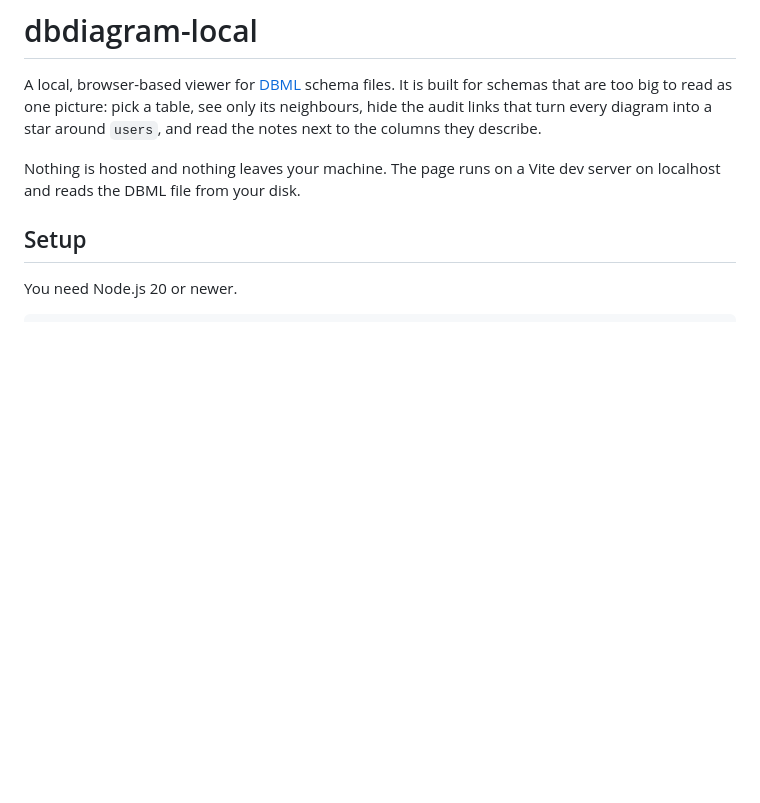
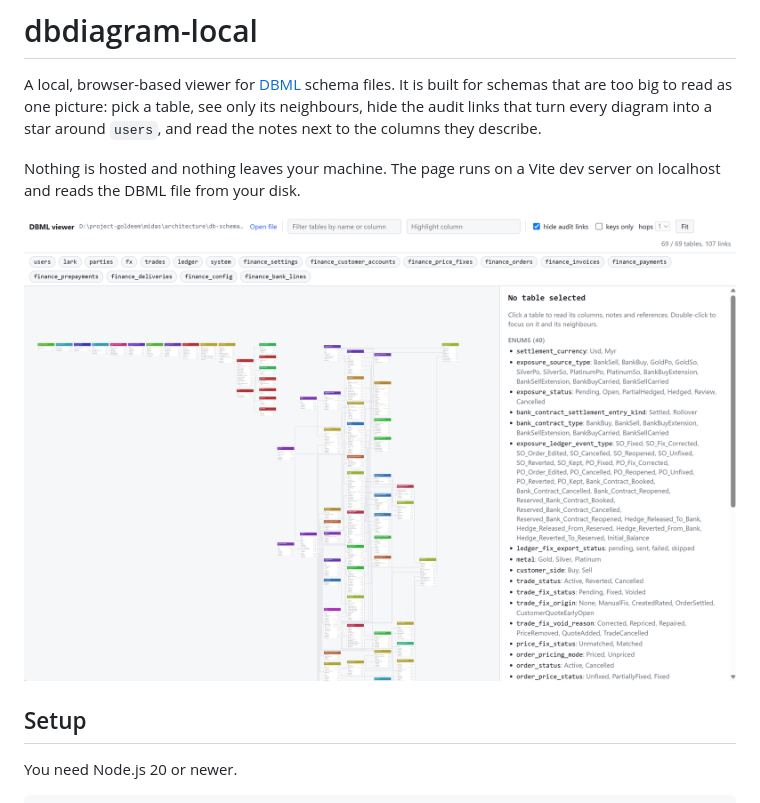
Before and after one commit to Eliz-Titansoft/dbdiagram-local, a Markdown page: README.md, the part around the change. GitHub-like rendering; pictures changed too: docs/screenshot.png (added); blank space fills up the shorter version.

Commit message:
put the group label on its own header line; add a README screenshot

```diff
--- a/README.md
+++ b/README.md
@@ -3,6 +3,8 @@
 A local, browser-based viewer for [DBML](https://dbml.dbdiagram.io/) schema files. It is built for schemas that are too big to read as one picture: pick a table, see only its neighbours, hide the audit links that turn every diagram into a star around `users`, and read the notes next to the columns they describe.
 
 Nothing is hosted and nothing leaves your machine. The page runs on a Vite dev server on localhost and reads the DBML file from your disk.
+
+![The viewer showing the Midas schema: group chips across the top, the full diagram on the left, the enum list in the side panel](docs/screenshot.png)
 
 ## Setup
 
```
Also changed, not shown: 2 other files.
